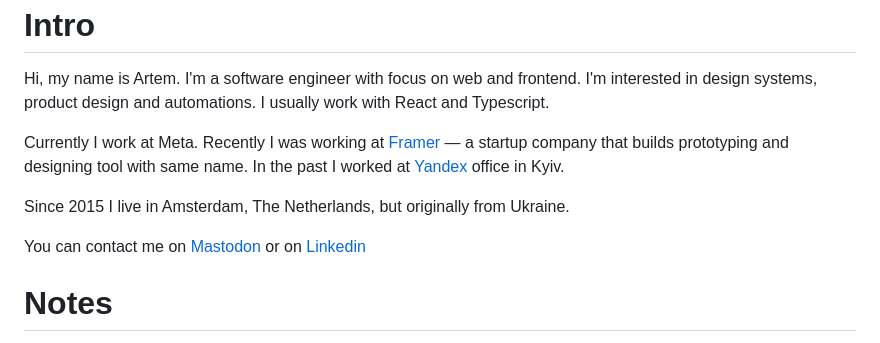
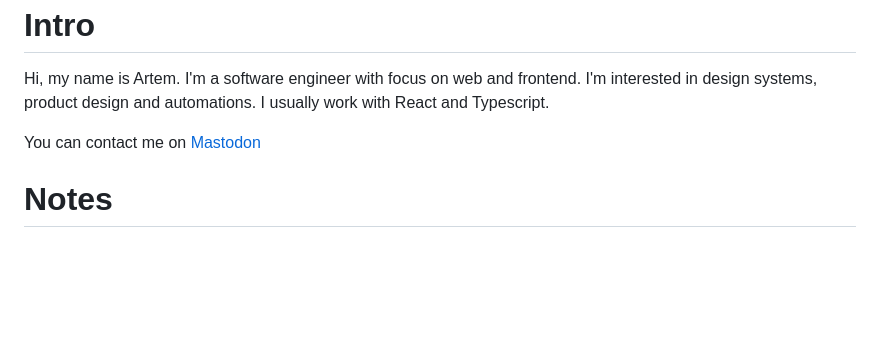
Before and after one commit to asci/blog, a Markdown page: src/index.md, the part around the change. Drawn GitHub-style; blank space fills up the shorter version.

Commit message:
updated main to remove meta

```diff
--- a/src/index.md
+++ b/src/index.md
@@ -8,17 +8,8 @@ title: Artem R.
   <p>
     Hi, my name is Artem. I'm a software engineer with focus on web and frontend. I'm interested in design systems, product design and automations. I usually work with React and Typescript.
   </p>
-
   <p>
-    Currently I work at Meta. Recently I was working at <a href="https://www.framer.com/" target="_blank">Framer</a> — a startup company that builds prototyping and designing tool with same name. In the past I worked at <a href="https://yandex.com/company/" target="_blank">Yandex</a> office in Kyiv.
-  </p>
-
-  <p>
-    Since 2015 I live in Amsterdam, The Netherlands, but originally from Ukraine.
-  </p>
-
-  <p>
-    You can contact me on <a rel="me" href="https://indieweb.social/@asci">Mastodon</a> or on <a rel="me" href="https://www.linkedin.com/in/artem-r-90b99830/">Linkedin</a>
+    You can contact me on <a rel="me" href="https://indieweb.social/@asci">Mastodon</a>
   </p>
 </section>
 
```
